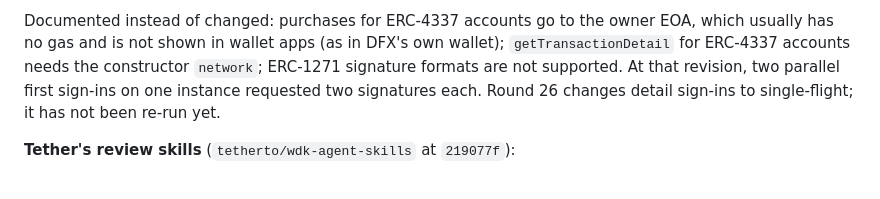
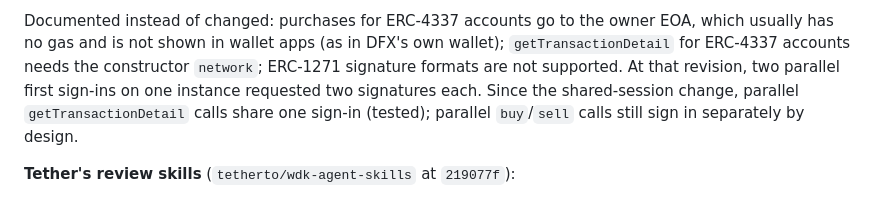
Before and after one commit to joshuakrueger-dfx/wdk-modul-dfx, a Markdown page: TESTING.md, the part around the change. GitHub-like rendering.

Commit message:
TESTING.md: describe the shared detail session instead of an outdated re-run note

```diff
--- a/TESTING.md
+++ b/TESTING.md
@@ -298,7 +298,7 @@ confirmed and fixed:
 Documented instead of changed: purchases for ERC-4337 accounts go to the owner EOA, which usually has no gas and is
 not shown in wallet apps (as in DFX's own wallet); `getTransactionDetail` for ERC-4337 accounts needs the constructor
 `network`; ERC-1271 signature formats are not supported. At that revision, two parallel first sign-ins on one instance
-requested two signatures each. Round 26 changes detail sign-ins to single-flight; it has not been re-run yet.
+requested two signatures each. Since the shared-session change, parallel `getTransactionDetail` calls share one sign-in (tested); parallel `buy`/`sell` calls still sign in separately by design.
 
 **Tether's review skills** (`tetherto/wdk-agent-skills` at `219077f`):
 
```
